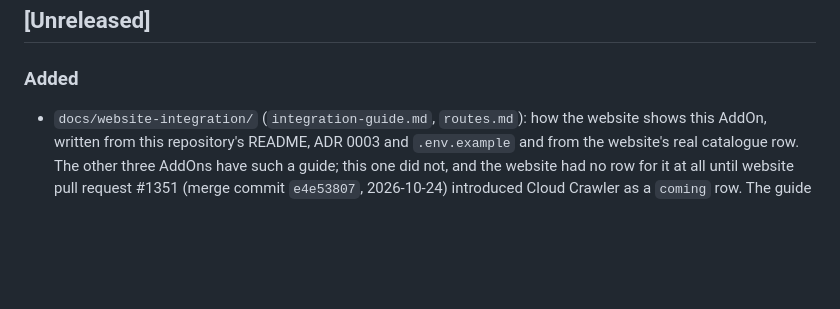
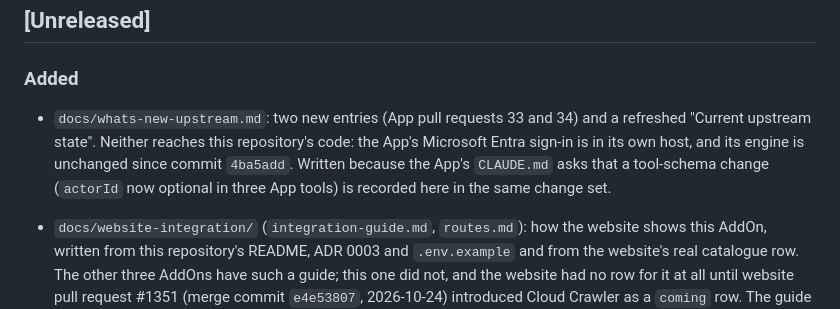
Before and after one commit to saulpatinojr/HCW-CloudCrawler_AddOn, a Markdown page: CHANGELOG.md, the part around the change. Drawn GitHub-style; blank space fills up the shorter version.

```diff
--- a/CHANGELOG.md
+++ b/CHANGELOG.md
@@ -12,6 +12,8 @@ once, merge one before rebasing the next.
 ## [Unreleased]
 
 ### Added
+- `docs/whats-new-upstream.md`: two new entries (App pull requests 33 and 34) and a refreshed "Current upstream state". Neither reaches this repository's code: the App's Microsoft Entra sign-in is in its own host, and its engine is unchanged since commit `4ba5add`. Written because the App's `CLAUDE.md` asks that a tool-schema change (`actorId` now optional in three App tools) is recorded here in the same change set.
+
 - `docs/website-integration/` (`integration-guide.md`, `routes.md`): how the website shows this AddOn, written from this
   repository's README, ADR 0003 and `.env.example` and from the website's real catalogue row. The other three AddOns have
   such a guide; this one did not, and the website had no row for it at all until website pull request #1351 (merge commit
```
Also changed, not shown: docs/whats-new-upstream.md (+25 -4 lines).
